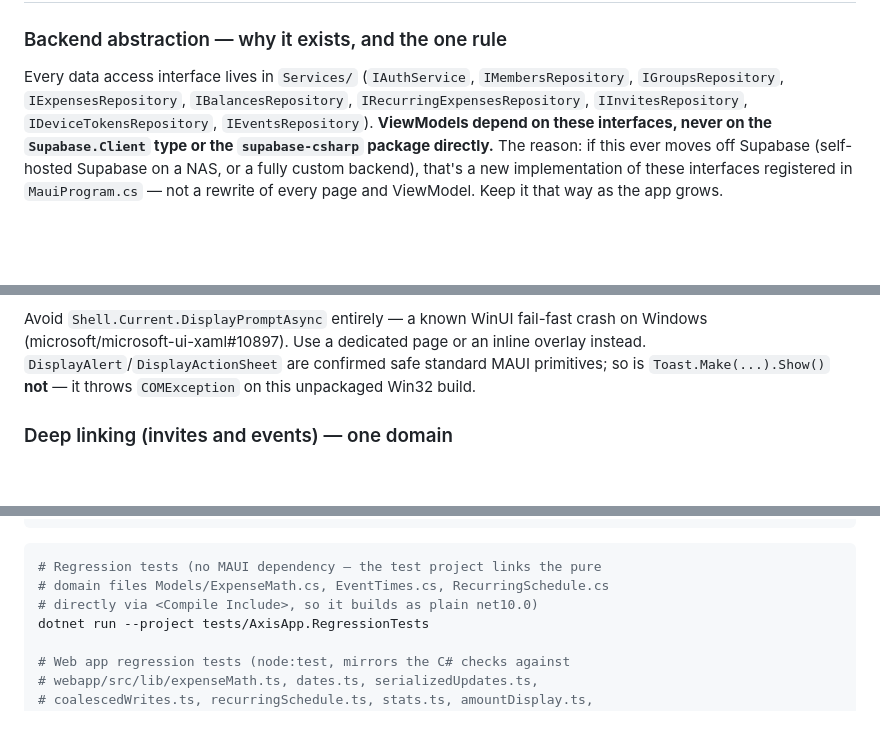
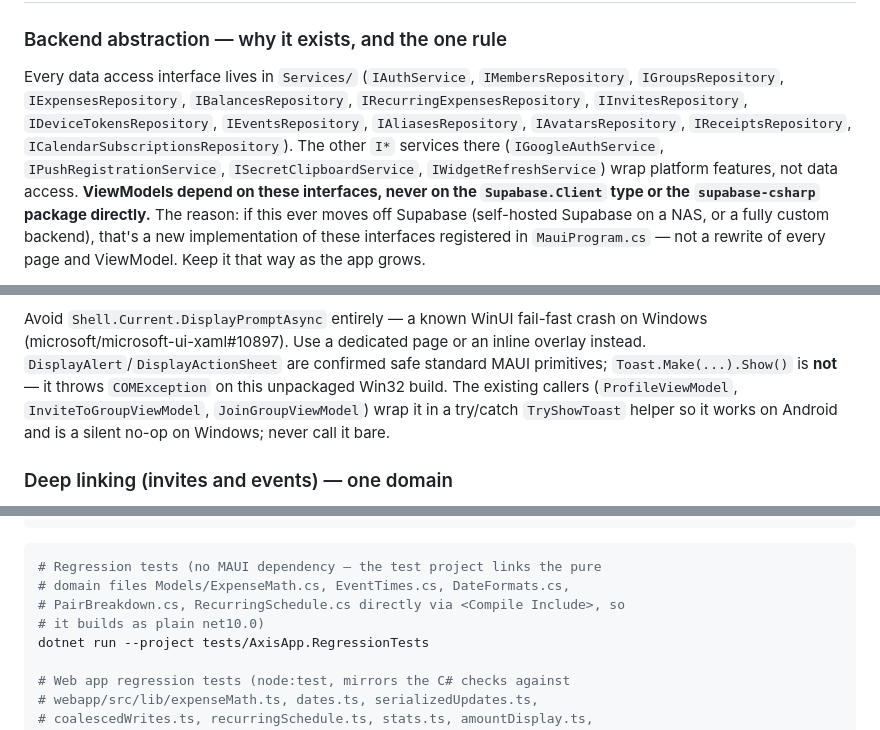
Before and after one commit to aitorsansal/AxisApp, a Markdown page: CLAUDE.md, 3 parts joined by grey strips. Drawn GitHub-style; blank space fills up the shorter version.

Commit message:
Bring CLAUDE.md in line with current interfaces, schema and packages
- List the missing data repositories and separate the platform services

- Document calendar_subscriptions and the invite-only allowed_signup_emails gate

- Add QRCoder and the Fragment.Ktx dex-duplication pin to the NuGet table

- Note the guarded TryShowToast pattern and the full regression test file list

````diff
--- a/CLAUDE.md
+++ b/CLAUDE.md
@@ -208,7 +208,11 @@ this area again:
 Every data access interface lives in `Services/` (`IAuthService`,
 `IMembersRepository`, `IGroupsRepository`,
 `IExpensesRepository`, `IBalancesRepository`, `IRecurringExpensesRepository`,
-`IInvitesRepository`, `IDeviceTokensRepository`, `IEventsRepository`).
+`IInvitesRepository`, `IDeviceTokensRepository`, `IEventsRepository`,
+`IAliasesRepository`, `IAvatarsRepository`, `IReceiptsRepository`,
+`ICalendarSubscriptionsRepository`). The other `I*` services there
+(`IGoogleAuthService`, `IPushRegistrationService`, `ISecretClipboardService`,
+`IWidgetRefreshService`) wrap platform features, not data access.
 **ViewModels depend on these interfaces, never on the
 `Supabase.Client` type or the `supabase-csharp` package directly.** The reason:
 if this ever moves off Supabase (self-hosted Supabase on a NAS, or a fully
@@ -292,8 +296,11 @@ documented in CHANGELOG).
 Avoid `Shell.Current.DisplayPromptAsync` entirely — a known WinUI fail-fast
 crash on Windows (microsoft/microsoft-ui-xaml#10897). Use a dedicated page
 or an inline overlay instead. `DisplayAlert`/`DisplayActionSheet` are
-confirmed safe standard MAUI primitives; so is `Toast.Make(...).Show()`
-**not** — it throws `COMException` on this unpackaged Win32 build.
+confirmed safe standard MAUI primitives; `Toast.Make(...).Show()` is
+**not** — it throws `COMException` on this unpackaged Win32 build. The
+existing callers (`ProfileViewModel`, `InviteToGroupViewModel`,
+`JoinGroupViewModel`) wrap it in a try/catch `TryShowToast` helper so it
+works on Android and is a silent no-op on Windows; never call it bare.
 
 ### Deep linking (invites and events) — one domain
 
@@ -556,8 +567,9 @@ npm run deploy --prefix webapp
 
 ```bash
 # Regression tests (no MAUI dependency — the test project links the pure
-# domain files Models/ExpenseMath.cs, EventTimes.cs, RecurringSchedule.cs
-# directly via <Compile Include>, so it builds as plain net10.0)
+# domain files Models/ExpenseMath.cs, EventTimes.cs, DateFormats.cs,
+# PairBreakdown.cs, RecurringSchedule.cs directly via <Compile Include>, so
+# it builds as plain net10.0)
 dotnet run --project tests/AxisApp.RegressionTests
 
 # Web app regression tests (node:test, mirrors the C# checks against
````
Also changed, not shown: other parts of CLAUDE.md (+4 -0 lines).
